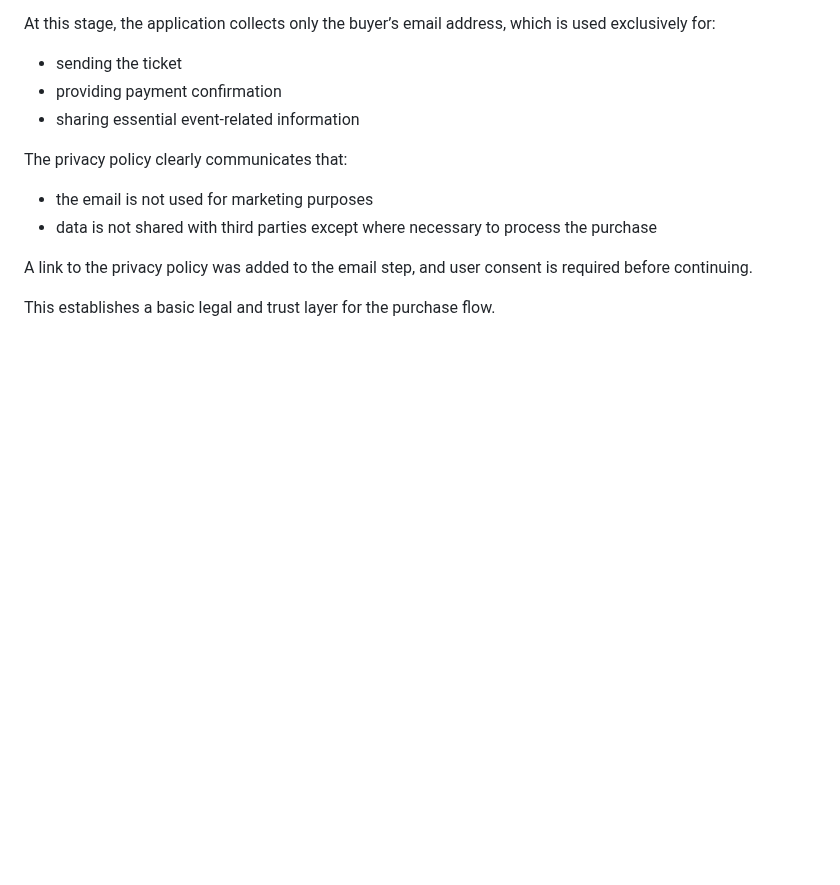
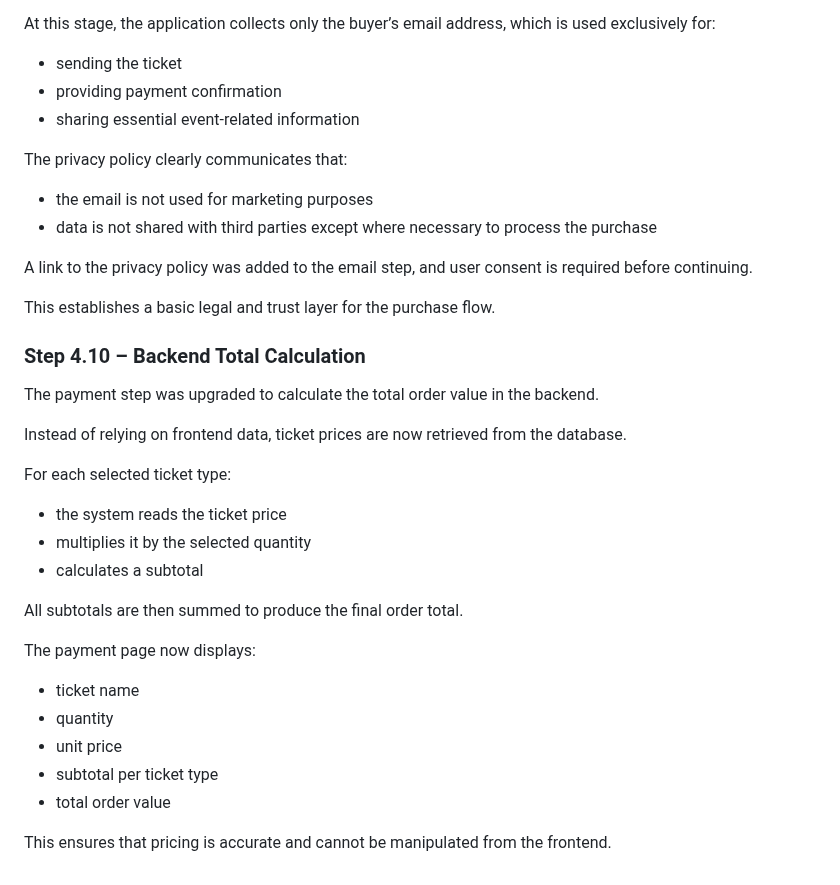
Before and after one commit to AgaKub/ticketing-app, a Markdown page: docs/development-log.md, the part around the change. GitHub-like rendering; blank space fills up the shorter version.

Commit message:
Add backend total calculation and complete order summary page

```diff
--- a/docs/development-log.md
+++ b/docs/development-log.md
@@ -585,3 +585,25 @@ The privacy policy clearly communicates that:
 A link to the privacy policy was added to the email step, and user consent is required before continuing.
 
 This establishes a basic legal and trust layer for the purchase flow.
+
+### Step 4.10 – Backend Total Calculation
+
+The payment step was upgraded to calculate the total order value in the backend.
+
+Instead of relying on frontend data, ticket prices are now retrieved from the database.
+
+For each selected ticket type:
+- the system reads the ticket price
+- multiplies it by the selected quantity
+- calculates a subtotal
+
+All subtotals are then summed to produce the final order total.
+
+The payment page now displays:
+- ticket name
+- quantity
+- unit price
+- subtotal per ticket type
+- total order value
+
+This ensures that pricing is accurate and cannot be manipulated from the frontend.
```
